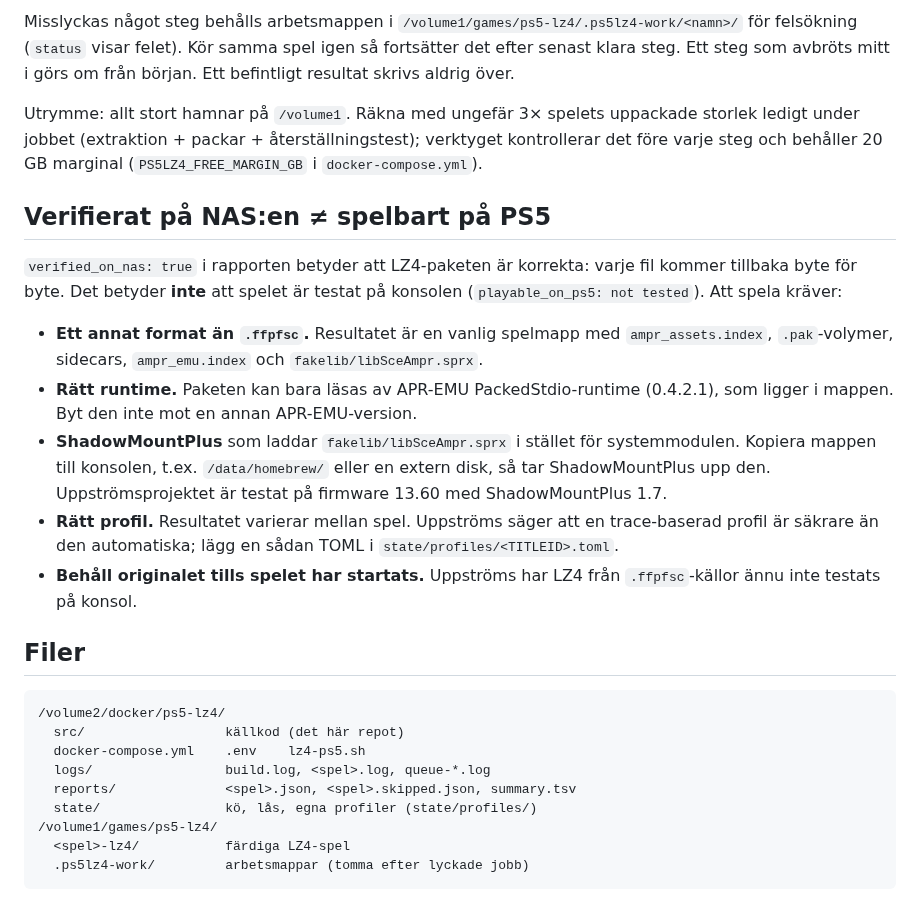
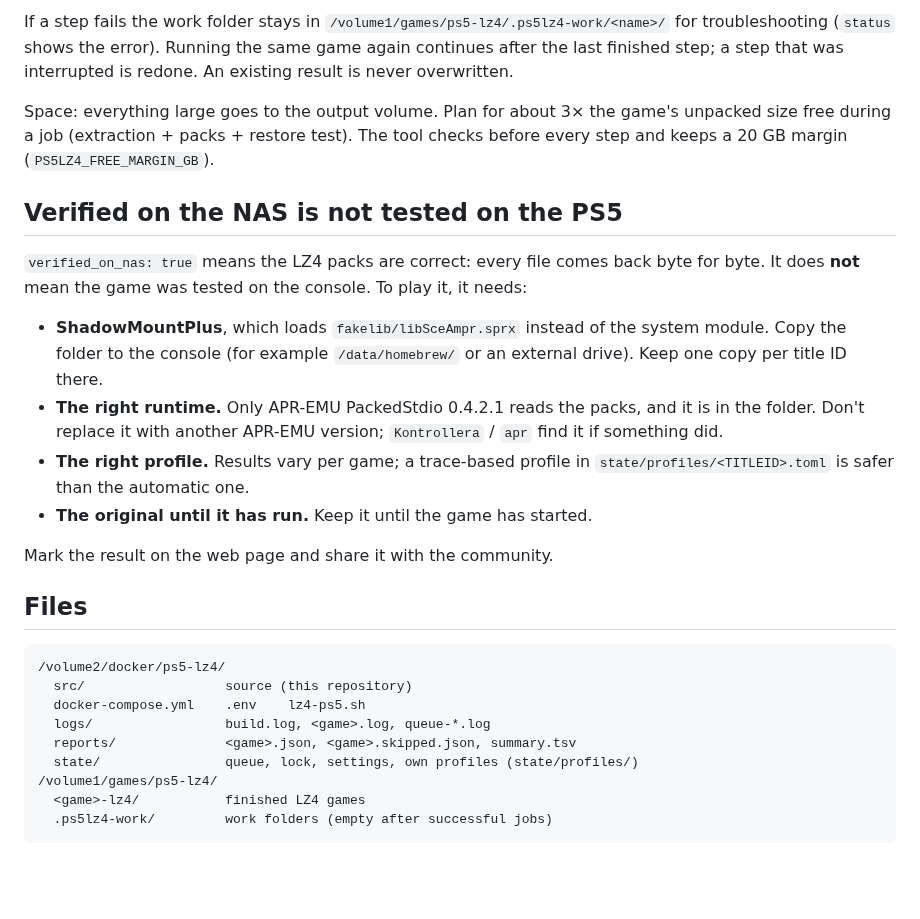
Before and after one commit to dviree/PS5-LZ4-NAS, a Markdown page: nas-lz4/README.md, the part around one of its changes. Rendered like a GitHub page; blank space fills up the shorter version.

````diff
--- a/nas-lz4/README.md
+++ b/nas-lz4/README.md
@@ -146,46 +197,43 @@ innan du kör `start --all`.
 
-Misslyckas något steg behålls arbetsmappen i
-`/volume1/games/ps5-lz4/.ps5lz4-work/<namn>/` för felsökning (`status` visar
-felet). Kör samma spel igen så fortsätter det efter senast klara steg.
-Ett steg som avbröts mitt i görs om från början. Ett befintligt resultat
-skrivs aldrig över.
+If a step fails the work folder stays in
+`/volume1/games/ps5-lz4/.ps5lz4-work/<name>/` for troubleshooting (`status`
+shows the error). Running the same game again continues after the last
+finished step; a step that was interrupted is redone. An existing result is
+never overwritten.
 
-Utrymme: allt stort hamnar på `/volume1`. Räkna med ungefär 3× spelets
-uppackade storlek ledigt under jobbet (extraktion + packar +
-återställningstest); verktyget kontrollerar det före varje steg och
-behåller 20 GB marginal (`PS5LZ4_FREE_MARGIN_GB` i `docker-compose.yml`).
+Space: everything large goes to the output volume. Plan for about 3× the
+game's unpacked size free during a job (extraction + packs + restore test).
+The tool checks before every step and keeps a 20 GB margin
+(`PS5LZ4_FREE_MARGIN_GB`).
 
-## Verifierat på NAS:en ≠ spelbart på PS5
+## Verified on the NAS is not tested on the PS5
 
-`verified_on_nas: true` i rapporten betyder att LZ4-paketen är korrekta: varje
-fil kommer tillbaka byte för byte. Det betyder **inte** att spelet är testat
-på konsolen (`playable_on_ps5: not tested`). Att spela kräver:
+`verified_on_nas: true` means the LZ4 packs are correct: every file comes back
+byte for byte. It does **not** mean the game was tested on the console. To
+play it, it needs:
 
-- **Ett annat format än `.ffpfsc`.** Resultatet är en vanlig spelmapp med
-  `ampr_assets.index`, `.pak`-volymer, sidecars, `ampr_emu.index` och
-  `fakelib/libSceAmpr.sprx`.
-- **Rätt runtime.** Paketen kan bara läsas av APR-EMU PackedStdio-runtime
-  (0.4.2.1), som ligger i mappen. Byt den inte mot en annan APR-EMU-version.
-- **ShadowMountPlus** som laddar `fakelib/libSceAmpr.sprx` i stället för
-  systemmodulen. Kopiera mappen till konsolen, t.ex. `/data/homebrew/` eller
-  en extern disk, så tar ShadowMountPlus upp den. Uppströmsprojektet är
-  testat på firmware 13.60 med ShadowMountPlus 1.7.
-- **Rätt profil.** Resultatet varierar mellan spel. Uppströms säger att en
-  trace-baserad profil är säkrare än den automatiska; lägg en sådan TOML i
-  `state/profiles/<TITLEID>.toml`.
-- **Behåll originalet tills spelet har startats.** Uppströms har LZ4 från
-  `.ffpfsc`-källor ännu inte testats på konsol.
+- **ShadowMountPlus**, which loads `fakelib/libSceAmpr.sprx` instead of the
+  system module. Copy the folder to the console (for example `/data/homebrew/`
+  or an external drive). Keep one copy per title ID there.
+- **The right runtime.** Only APR-EMU PackedStdio 0.4.2.1 reads the packs, and
+  it is in the folder. Don't replace it with another APR-EMU version;
+  `Kontrollera` / `apr` find it if something did.
+- **The right profile.** Results vary per game; a trace-based profile in
+  `state/profiles/<TITLEID>.toml` is safer than the automatic one.
+- **The original until it has run.** Keep it until the game has started.
 
-## Filer
+Mark the result on the web page and share it with the community.
+
+## Files
 
 ```
 /volume2/docker/ps5-lz4/
-  src/                  källkod (det här repot)
+  src/                  source (this repository)
   docker-compose.yml    .env    lz4-ps5.sh
-  logs/                 build.log, <spel>.log, queue-*.log
-  reports/              <spel>.json, <spel>.skipped.json, summary.tsv
-  state/                kö, lås, egna profiler (state/profiles/)
+  logs/                 build.log, <game>.log, queue-*.log
+  reports/              <game>.json, <game>.skipped.json, summary.tsv
+  state/                queue, lock, settings, own profiles (state/profiles/)
 /volume1/games/ps5-lz4/
-  <spel>-lz4/           färdiga LZ4-spel
-  .ps5lz4-work/         arbetsmappar (tomma efter lyckade jobb)
+  <game>-lz4/           finished LZ4 games
+  .ps5lz4-work/         work folders (empty after successful jobs)
 ```
````
Also changed, not shown: other parts of nas-lz4/README.md (+167 -116 lines), .github/README.md (+5 -3 lines), .github/screenshot.png (added), 2 other files.
